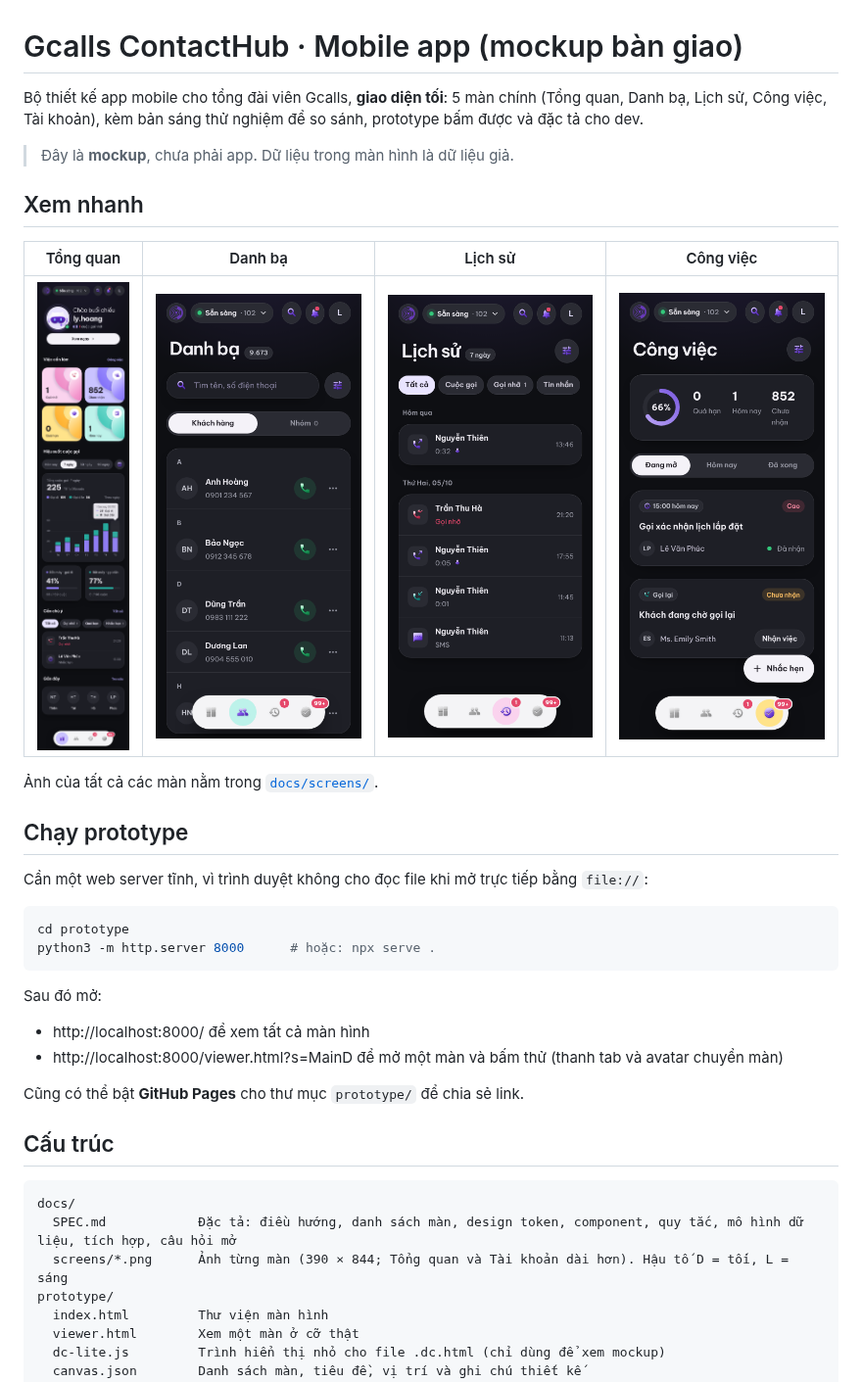
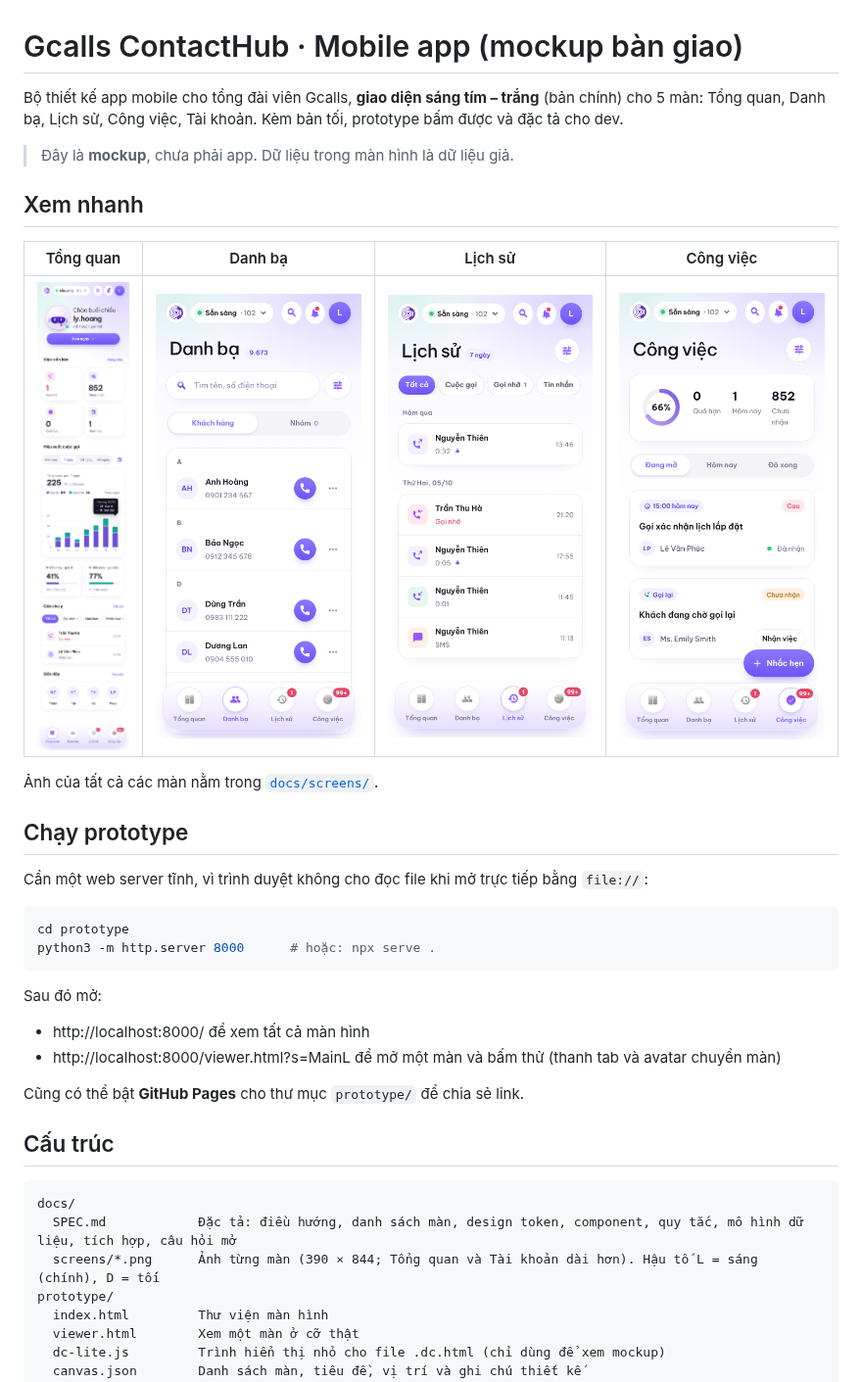
Before and after one commit to jeeotb/gcallshub, a Markdown page: README.md, the part around the change. Shown at 98% size. Rendered like a GitHub page; pictures changed too: docs/screens/ContactsL.png, docs/screens/HistoryL.png, docs/screens/MainL.png.

````diff
--- a/README.md
+++ b/README.md
@@ -1,6 +1,6 @@
 # Gcalls ContactHub · Mobile app (mockup bàn giao)
 
-Bộ thiết kế app mobile cho tổng đài viên Gcalls, **giao diện tối**: 5 màn chính (Tổng quan, Danh bạ, Lịch sử, Công việc, Tài khoản), kèm bản sáng thử nghiệm để so sánh, prototype bấm được và đặc tả cho dev.
+Bộ thiết kế app mobile cho tổng đài viên Gcalls, **giao diện sáng tím – trắng** (bản chính) cho 5 màn: Tổng quan, Danh bạ, Lịch sử, Công việc, Tài khoản. Kèm bản tối, prototype bấm được và đặc tả cho dev.
 
 > Đây là **mockup**, chưa phải app. Dữ liệu trong màn hình là dữ liệu giả.
 
@@ -8,7 +8,7 @@ Bộ thiết kế app mobile cho tổng đài viên Gcalls, **giao diện tối*
 
 | Tổng quan | Danh bạ | Lịch sử | Công việc |
 |---|---|---|---|
-| ![](docs/screens/MainD.png) | ![](docs/screens/ContactsD.png) | ![](docs/screens/HistoryD.png) | ![](docs/screens/TasksD.png) |
+| ![](docs/screens/MainL.png) | ![](docs/screens/ContactsL.png) | ![](docs/screens/HistoryL.png) | ![](docs/screens/TasksL.png) |
 
 Ảnh của tất cả các màn nằm trong [`docs/screens/`](docs/screens).
 
@@ -24,7 +24,7 @@ python3 -m http.server 8000      # hoặc: npx serve .
 Sau đó mở:
 
 - http://localhost:8000/ để xem tất cả màn hình
-- http://localhost:8000/viewer.html?s=MainD để mở một màn và bấm thử (thanh tab và avatar chuyển màn)
+- http://localhost:8000/viewer.html?s=MainL để mở một màn và bấm thử (thanh tab và avatar chuyển màn)
 
 Cũng có thể bật **GitHub Pages** cho thư mục `prototype/` để chia sẻ link.
 
@@ -33,7 +33,7 @@ Cũng có thể bật **GitHub Pages** cho thư mục `prototype/` để chia s
 ```
 docs/
   SPEC.md            Đặc tả: điều hướng, danh sách màn, design token, component, quy tắc, mô hình dữ liệu, tích hợp, câu hỏi mở
-  screens/*.png      Ảnh từng màn (390 × 844; Tổng quan và Tài khoản dài hơn). Hậu tố D = tối, L = sáng
+  screens/*.png      Ảnh từng màn (390 × 844; Tổng quan và Tài khoản dài hơn). Hậu tố L = sáng (chính), D = tối
 prototype/
   index.html         Thư viện màn hình
   viewer.html        Xem một màn ở cỡ thật
````
Also changed, not shown: docs/SPEC.md (+17 -1 lines), docs/screens/AccountL.png, 3 other files.
